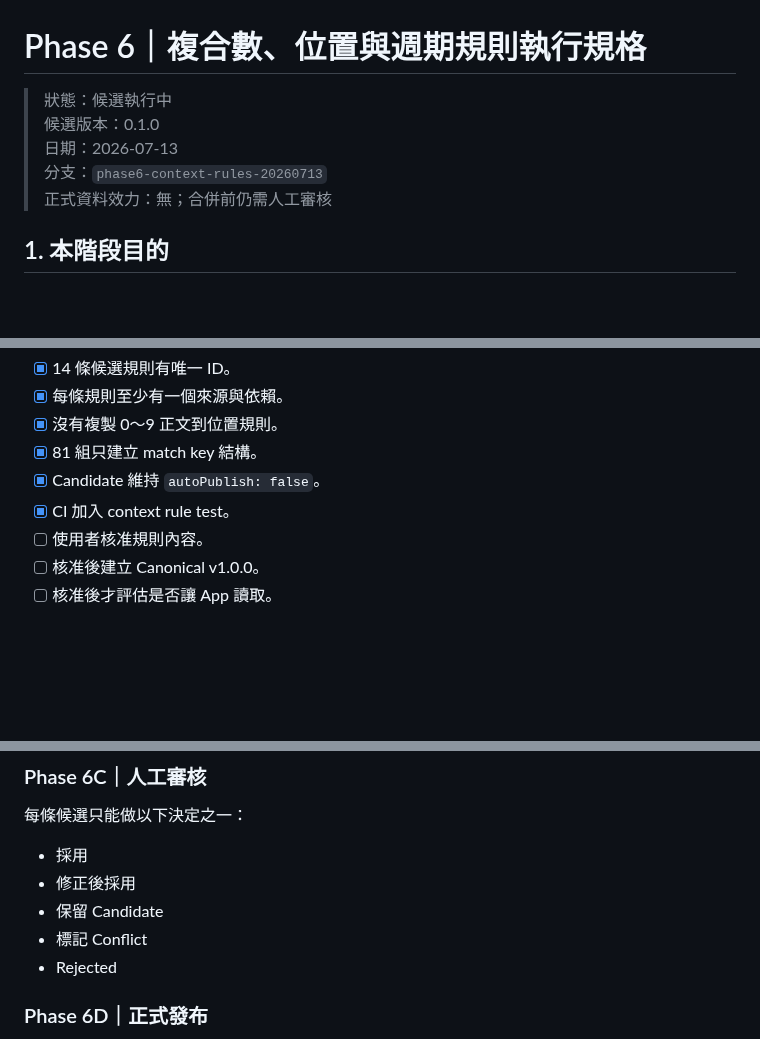
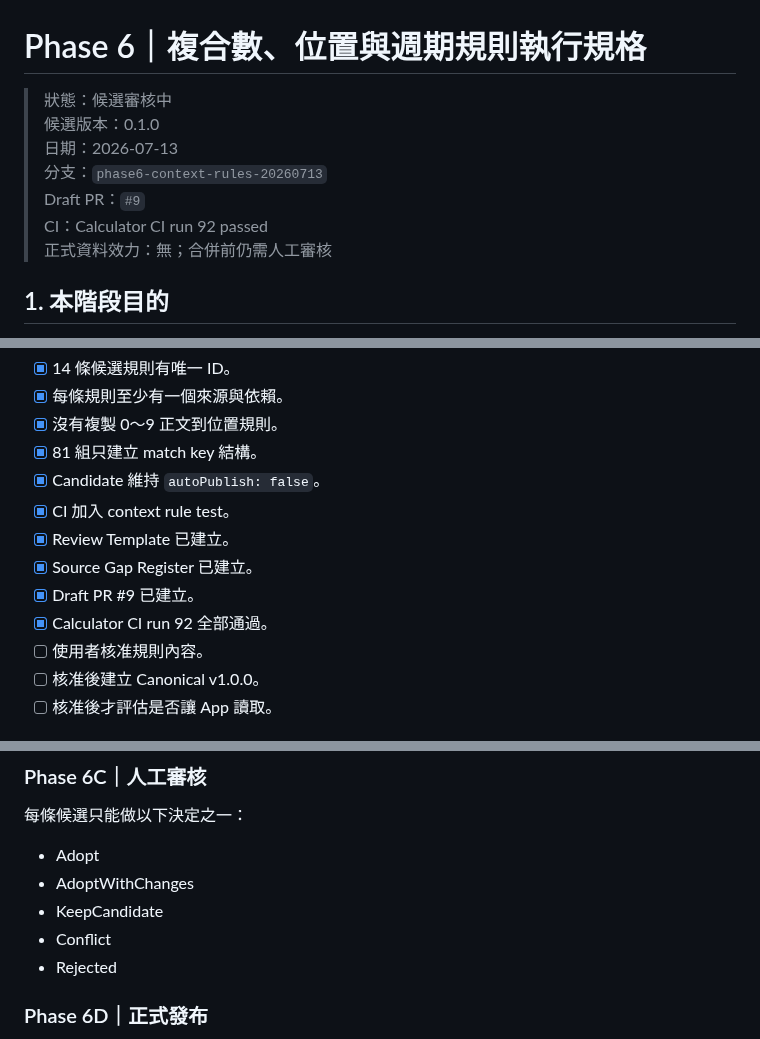
Before and after one commit to ours9638-create/soul-kaleidoscope-v1, a Markdown page: calculator-deploy/docs/PHASE6_CONTEXT_RULES.md, 3 parts joined by grey strips. Drawn GitHub-style; blank space fills up the shorter version.

Commit message:
docs: record Phase 6 CI completion

```diff
--- a/calculator-deploy/docs/PHASE6_CONTEXT_RULES.md
+++ b/calculator-deploy/docs/PHASE6_CONTEXT_RULES.md
@@ -1,9 +1,11 @@
 # Phase 6｜複合數、位置與週期規則執行規格
 
-> 狀態：候選執行中
+> 狀態：候選審核中
 > 候選版本：0.1.0
 > 日期：2026-07-13
 > 分支：`phase6-context-rules-20260713`
+> Draft PR：`#9`
+> CI：Calculator CI run 92 passed
 > 正式資料效力：無；合併前仍需人工審核
 
 ## 1. 本階段目的
@@ -95,6 +100,10 @@ Phase 6A 完成條件：
 - [x] 81 組只建立 match key 結構。
 - [x] Candidate 維持 `autoPublish: false`。
 - [x] CI 加入 context rule test。
+- [x] Review Template 已建立。
+- [x] Source Gap Register 已建立。
+- [x] Draft PR #9 已建立。
+- [x] Calculator CI run 92 全部通過。
 - [ ] 使用者核准規則內容。
 - [ ] 核准後建立 Canonical v1.0.0。
 - [ ] 核准後才評估是否讓 App 讀取。
@@ -116,10 +125,10 @@ Phase 6A 完成條件：
 
 每條候選只能做以下決定之一：
 
-- 採用
-- 修正後採用
-- 保留 Candidate
-- 標記 Conflict
+- Adopt
+- AdoptWithChanges
+- KeepCandidate
+- Conflict
 - Rejected
 
 ### Phase 6D｜正式發布
```
Also changed, not shown: other parts of calculator-deploy/docs/PHASE6_CONTEXT_RULES.md (+3 -0 lines).
